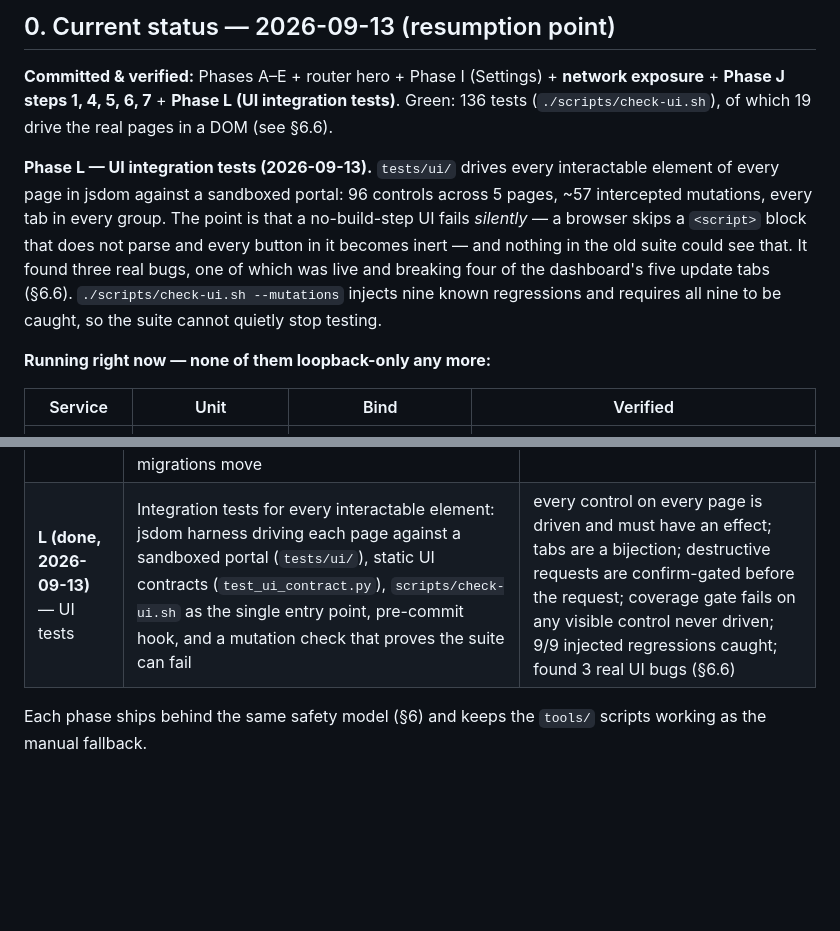
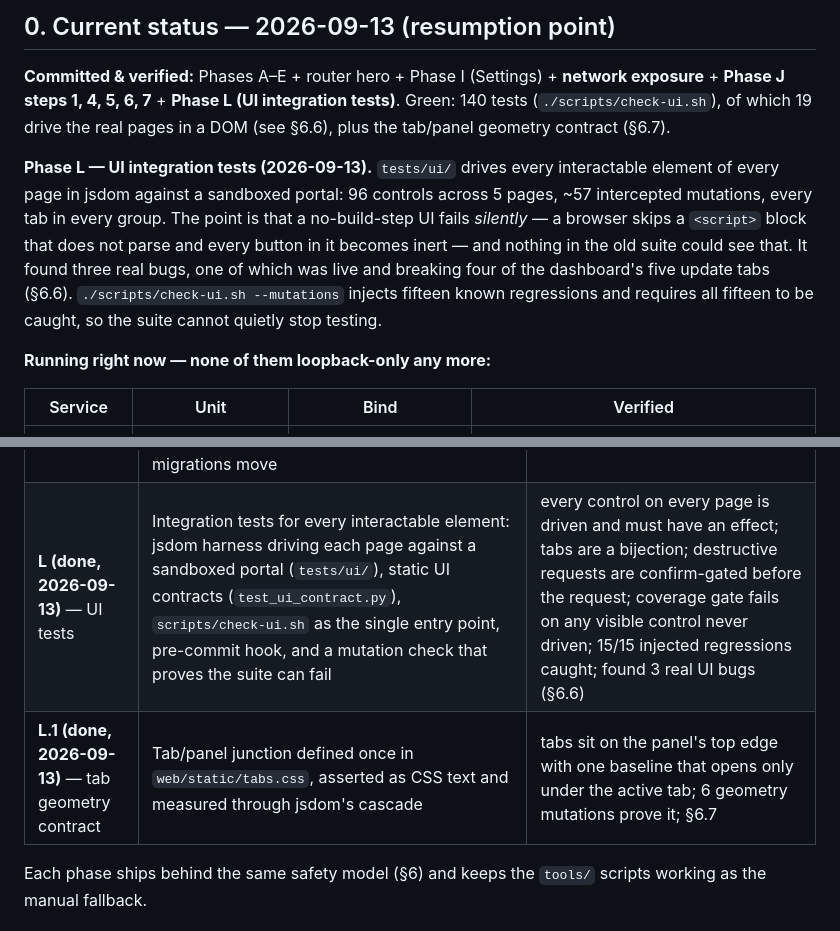
Before and after one commit to carolynhudson/ai-portal, a Markdown page: docs/PORTAL_PLAN.md, 2 parts joined by grey strips. Rendered like a GitHub page; blank space fills up the shorter version.

```diff
--- a/docs/PORTAL_PLAN.md
+++ b/docs/PORTAL_PLAN.md
@@ -20,8 +20,8 @@ Companions:
 **Committed & verified:** Phases A–E + router hero + Phase I (Settings) +
 **network exposure** + **Phase J steps 1, 4, 5, 6, 7** + **Phase L (UI
 integration tests)**.
-Green: 136 tests (`./scripts/check-ui.sh`), of which 19 drive the real pages in a
-DOM (see §6.6).
+Green: 140 tests (`./scripts/check-ui.sh`), of which 19 drive the real pages in a
+DOM (see §6.6), plus the tab/panel geometry contract (§6.7).
 
 **Phase L — UI integration tests (2026-09-13).** `tests/ui/` drives every
 interactable element of every page in jsdom against a sandboxed portal: 96
@@ -30,8 +30,8 @@ The point is that a no-build-step UI fails *silently* — a browser skips a
 `<script>` block that does not parse and every button in it becomes inert — and
 nothing in the old suite could see that. It found three real bugs, one of which
 was live and breaking four of the dashboard's five update tabs (§6.6).
-`./scripts/check-ui.sh --mutations` injects nine known regressions and requires
-all nine to be caught, so the suite cannot quietly stop testing.
+`./scripts/check-ui.sh --mutations` injects fifteen known regressions and requires
+all fifteen to be caught, so the suite cannot quietly stop testing.
 
 **Running right now — none of them loopback-only any more:**
 
@@ -442,7 +481,8 @@ Also hardened: tabs receive the clicked element instead of reading the global
 | I (done, 2026-09-11) | Settings page: shared runtime env (`ai-env.env`, e.g. ROCm `LD_LIBRARY_PATH`) + per-service host/port with live validation (TCP range, cross-service collision, system-wide binding probe, privileged warning) and external-access toggle (loopback ↔ 0.0.0.0) | change a port in the UI → validated live → persisted to env file → explicit restart applies it; shared var visible + editable for all three services |
 | **K (done, 2026-09-13)** — network | Bind **modes** (loopback / lan / all) per service, live reachability probes, firewall state + scoped `ufw` hints without root, exposure warnings, optional router `--api-key-file`, login throttle; all three services on the generated env→wrapper→unit launch pattern | portal + ComfyUI answering on `192.168.1.228` (verified by LAN-address HTTP from this box), router env/unit prepared with argv verified against the live process, `pending_restart` reported until it is restarted |
 | J (mostly done, 2026-09-13) | Project reorg + deployment model: source repo vs `~/ai/ai-portal/` deployment, idempotent install/update script, portal as a real user service, logging system (levels via launch param), documented debug tooling (§0). Remaining: `app/main.py` route split, `tools/` migrations move | redeploy-from-git-SHA works and **verifies the running sha**; `dev-run.sh` runs alongside the service on 8091; log level changeable without code edits |
-| **L (done, 2026-09-13)** — UI tests | Integration tests for every interactable element: jsdom harness driving each page against a sandboxed portal (`tests/ui/`), static UI contracts (`test_ui_contract.py`), `scripts/check-ui.sh` as the single entry point, pre-commit hook, and a mutation check that proves the suite can fail | every control on every page is driven and must have an effect; tabs are a bijection; destructive requests are confirm-gated before the request; coverage gate fails on any visible control never driven; 9/9 injected regressions caught; found 3 real UI bugs (§6.6) |
+| **L (done, 2026-09-13)** — UI tests | Integration tests for every interactable element: jsdom harness driving each page against a sandboxed portal (`tests/ui/`), static UI contracts (`test_ui_contract.py`), `scripts/check-ui.sh` as the single entry point, pre-commit hook, and a mutation check that proves the suite can fail | every control on every page is driven and must have an effect; tabs are a bijection; destructive requests are confirm-gated before the request; coverage gate fails on any visible control never driven; 15/15 injected regressions caught; found 3 real UI bugs (§6.6) |
+| **L.1 (done, 2026-09-13)** — tab geometry contract | Tab/panel junction defined once in `web/static/tabs.css`, asserted as CSS text and measured through jsdom's cascade | tabs sit on the panel's top edge with one baseline that opens only under the active tab; 6 geometry mutations prove it; §6.7 |
 
 Each phase ships behind the same safety model (§6) and keeps the `tools/`
 scripts working as the manual fallback.
```
Also changed, not shown: other parts of docs/PORTAL_PLAN.md (+44 -5 lines), README.md (+8 -5 lines).
